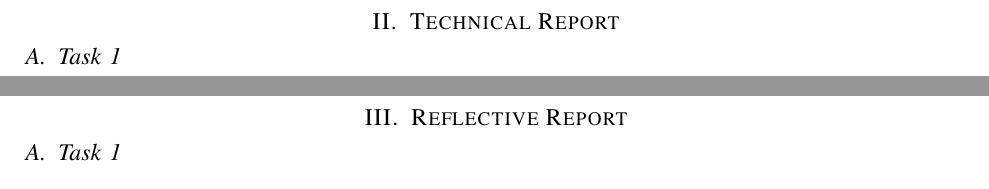
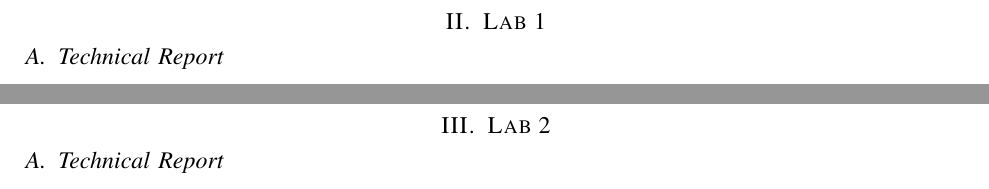
Before and after one commit to joy13975/SysSec, a LaTeX paper (report/main.tex, which reads report/task1_refl.tex, report/task1_tech.tex): two parts of pages 3 and 5 of 6, joined at a grey line, cut at the place of the change. Compiled offline with pdfLaTeX.

Commit message:
Corrected structure names again

```diff
--- a/report/main.tex
+++ b/report/main.tex
@@ -35,5 +35,5 @@ Overal contribution: cy13308 50\%, rz13310 50\%
 \input{overview}
 \newpage
 
-\section{Technical Report}
-\input{task1_tech}
+\section{Lab 1}
+\subsection{Technical Report}
@@ -42,4 +44,4 @@ Overal contribution: cy13308 50\%, rz13310 50\%
 \newpage
 
-\section{Reflective Report}
-\input{task1_refl}
+\section{Lab 2}
+\subsection{Technical Report}
--- a/report/task1_refl.tex
+++ /dev/null
@@ -1 +0,0 @@
-\subsection{Task 1}
--- a/report/task1_tech.tex
+++ /dev/null
@@ -1 +0,0 @@
-\subsection{Task 1}
```
Also changed, not shown: report/task2_refl.tex (deleted, +0 -1 lines), report/task2_tech.tex (deleted, +0 -1 lines), report/lab1_refl.tex (added), report/lab1_tech.tex (added), report/lab2_refl.tex (added), report/lab2_tech.tex (added), report/main.tex (8 more changed lines).
